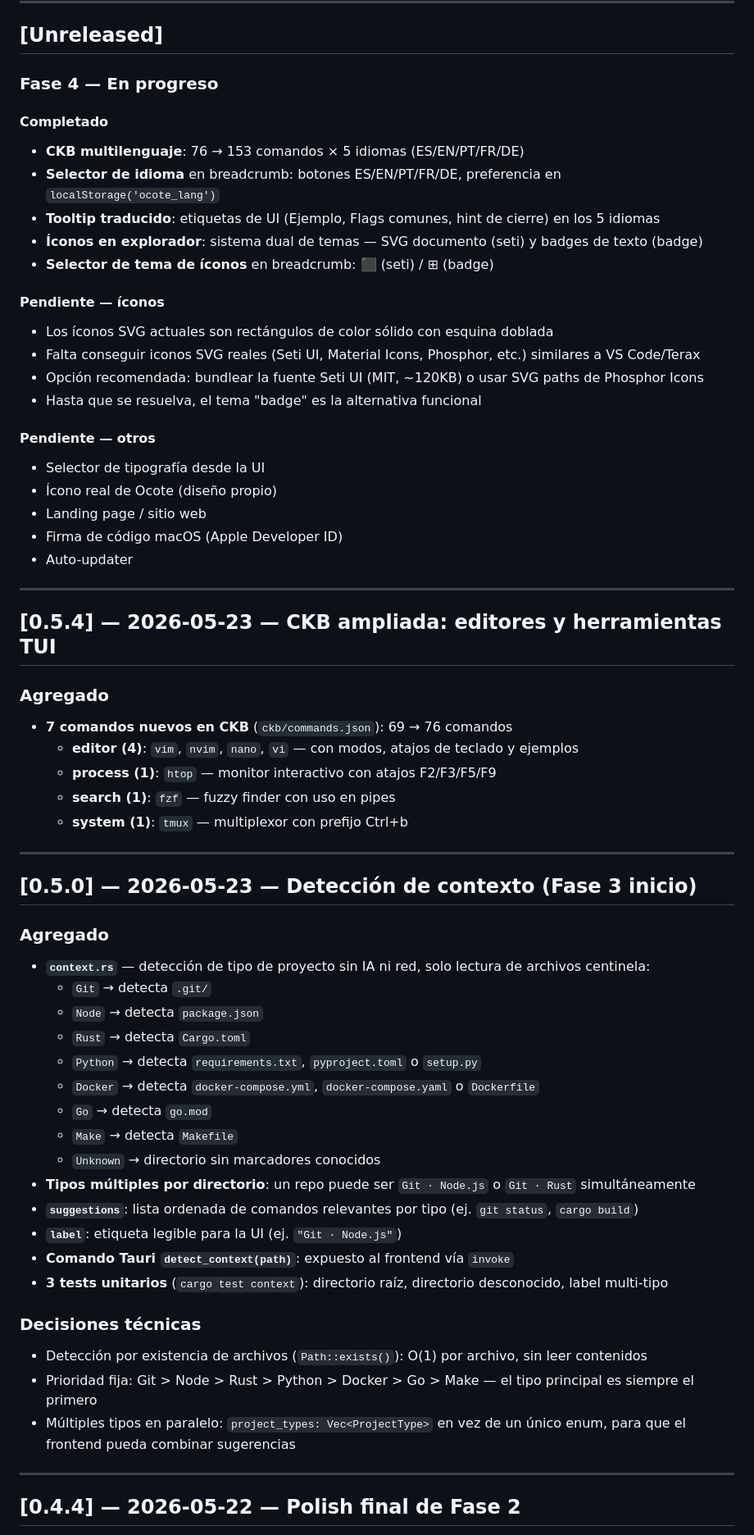
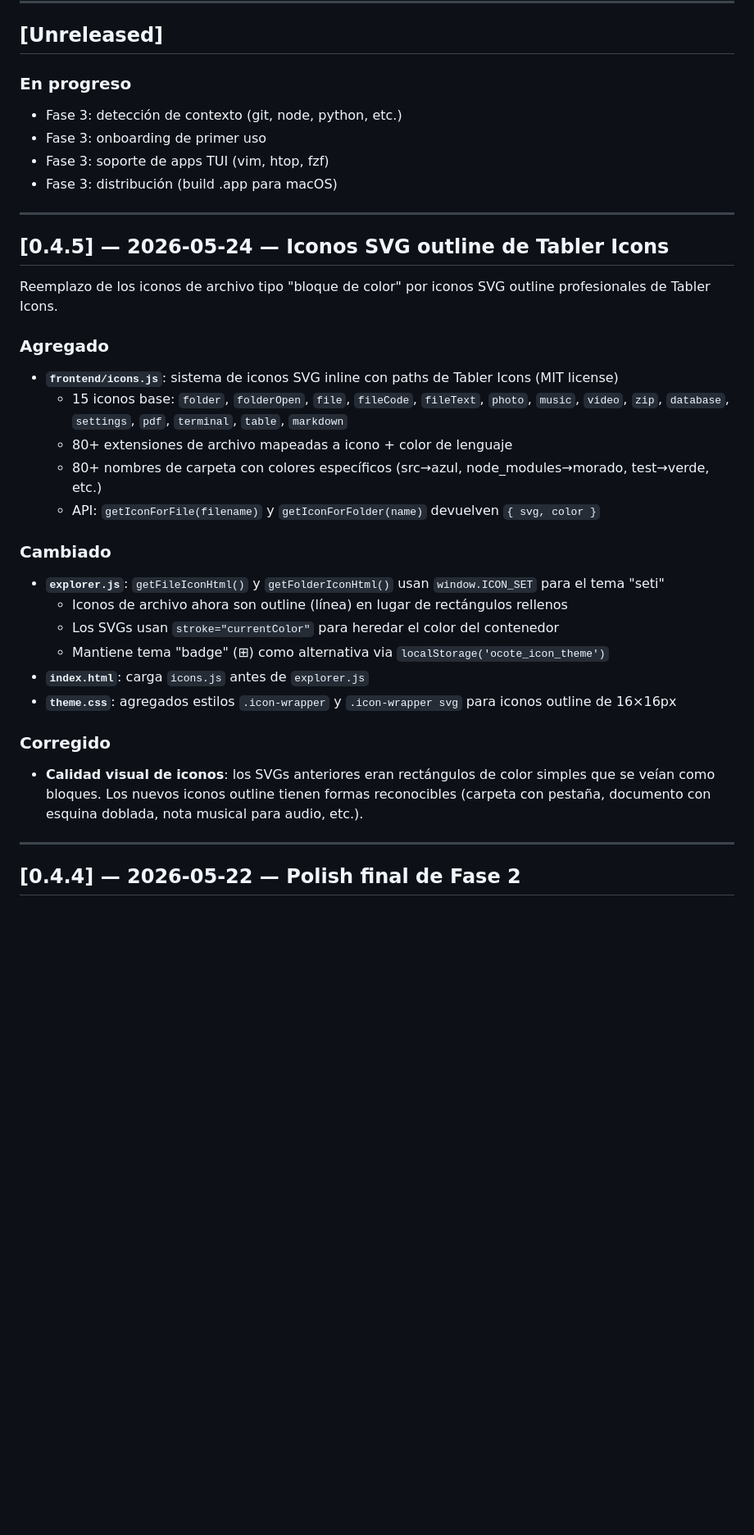
Before and after one commit to Teshre/Ocote, a Markdown page: CHANGELOG.md, the part around the change. Shown at 82% size. Rendered like a GitHub page; blank space fills up the shorter version.

```diff
--- a/CHANGELOG.md
+++ b/CHANGELOG.md
@@ -7,63 +7,35 @@ Formato basado en [Keep a Changelog](https://keepachangelog.com/es/1.0.0/).
 
 ## [Unreleased]
 
-### Fase 4 — En progreso
-
-#### Completado
-- **CKB multilenguaje**: 76 → 153 comandos × 5 idiomas (ES/EN/PT/FR/DE)
-- **Selector de idioma** en breadcrumb: botones ES/EN/PT/FR/DE, preferencia en `localStorage('ocote_lang')`
-- **Tooltip traducido**: etiquetas de UI (Ejemplo, Flags comunes, hint de cierre) en los 5 idiomas
-- **Íconos en explorador**: sistema dual de temas — SVG documento (seti) y badges de texto (badge)
-- **Selector de tema de íconos** en breadcrumb: ⬛ (seti) / ⊞ (badge)
-
-#### Pendiente — íconos
-- Los íconos SVG actuales son rectángulos de color sólido con esquina doblada
-- Falta conseguir iconos SVG reales (Seti UI, Material Icons, Phosphor, etc.) similares a VS Code/Terax
-- Opción recomendada: bundlear la fuente Seti UI (MIT, ~120KB) o usar SVG paths de Phosphor Icons
-- Hasta que se resuelva, el tema "badge" es la alternativa funcional
-
-#### Pendiente — otros
-- Selector de tipografía desde la UI
-- Ícono real de Ocote (diseño propio)
-- Landing page / sitio web
-- Firma de código macOS (Apple Developer ID)
-- Auto-updater
+### En progreso
+- Fase 3: detección de contexto (git, node, python, etc.)
+- Fase 3: onboarding de primer uso
+- Fase 3: soporte de apps TUI (vim, htop, fzf)
+- Fase 3: distribución (build .app para macOS)
 
 ---
 
-## [0.5.4] — 2026-05-23 — CKB ampliada: editores y herramientas TUI
+## [0.4.5] — 2026-05-24 — Iconos SVG outline de Tabler Icons
+
+Reemplazo de los iconos de archivo tipo "bloque de color" por iconos SVG outline profesionales de Tabler Icons.
 
 ### Agregado
-- **7 comandos nuevos en CKB** (`ckb/commands.json`): 69 → 76 comandos
-  - **editor (4)**: `vim`, `nvim`, `nano`, `vi` — con modos, atajos de teclado y ejemplos
-  - **process (1)**: `htop` — monitor interactivo con atajos F2/F3/F5/F9
-  - **search (1)**: `fzf` — fuzzy finder con uso en pipes
-  - **system (1)**: `tmux` — multiplexor con prefijo Ctrl+b
+- **`frontend/icons.js`**: sistema de iconos SVG inline con paths de Tabler Icons (MIT license)
+  - 15 iconos base: `folder`, `folderOpen`, `file`, `fileCode`, `fileText`, `photo`, `music`, `video`, `zip`, `database`, `settings`, `pdf`, `terminal`, `table`, `markdown`
+  - 80+ extensiones de archivo mapeadas a icono + color de lenguaje
+  - 80+ nombres de carpeta con colores específicos (src→azul, node_modules→morado, test→verde, etc.)
+  - API: `getIconForFile(filename)` y `getIconForFolder(name)` devuelven `{ svg, color }`
 
----
+### Cambiado
+- **`explorer.js`**: `getFileIconHtml()` y `getFolderIconHtml()` usan `window.ICON_SET` para el tema "seti"
+  - Iconos de archivo ahora son outline (línea) en lugar de rectángulos rellenos
+  - Los SVGs usan `stroke="currentColor"` para heredar el color del contenedor
+  - Mantiene tema "badge" (⊞) como alternativa via `localStorage('ocote_icon_theme')`
+- **`index.html`**: carga `icons.js` antes de `explorer.js`
+- **`theme.css`**: agregados estilos `.icon-wrapper` y `.icon-wrapper svg` para iconos outline de 16×16px
 
-## [0.5.0] — 2026-05-23 — Detección de contexto (Fase 3 inicio)
-
-### Agregado
-- **`context.rs`** — detección de tipo de proyecto sin IA ni red, solo lectura de archivos centinela:
-  - `Git` → detecta `.git/`
-  - `Node` → detecta `package.json`
-  - `Rust` → detecta `Cargo.toml`
-  - `Python` → detecta `requirements.txt`, `pyproject.toml` o `setup.py`
-  - `Docker` → detecta `docker-compose.yml`, `docker-compose.yaml` o `Dockerfile`
-  - `Go` → detecta `go.mod`
-  - `Make` → detecta `Makefile`
-  - `Unknown` → directorio sin marcadores conocidos
-- **Tipos múltiples por directorio**: un repo puede ser `Git · Node.js` o `Git · Rust` simultáneamente
-- **`suggestions`**: lista ordenada de comandos relevantes por tipo (ej. `git status`, `cargo build`)
-- **`label`**: etiqueta legible para la UI (ej. `"Git · Node.js"`)
-- **Comando Tauri `detect_context(path)`**: expuesto al frontend vía `invoke`
-- **3 tests unitarios** (`cargo test context`): directorio raíz, directorio desconocido, label multi-tipo
-
-### Decisiones técnicas
-- Detección por existencia de archivos (`Path::exists()`): O(1) por archivo, sin leer contenidos
-- Prioridad fija: Git > Node > Rust > Python > Docker > Go > Make — el tipo principal es siempre el primero
-- Múltiples tipos en paralelo: `project_types: Vec<ProjectType>` en vez de un único enum, para que el frontend pueda combinar sugerencias
+### Corregido
+- **Calidad visual de iconos**: los SVGs anteriores eran rectángulos de color simples que se veían como bloques. Los nuevos iconos outline tienen formas reconocibles (carpeta con pestaña, documento con esquina doblada, nota musical para audio, etc.).
 
 ---
 
```
Also changed, not shown: CLAUDE.md (+13 -17 lines), docs/devlog.md (+54 -0 lines).
